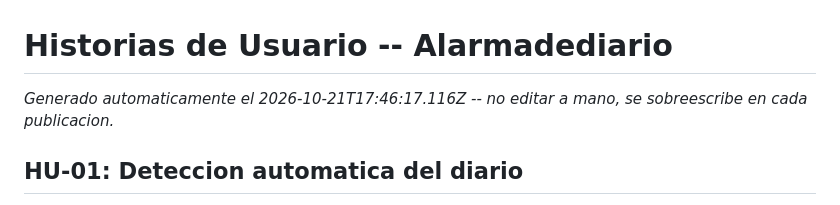
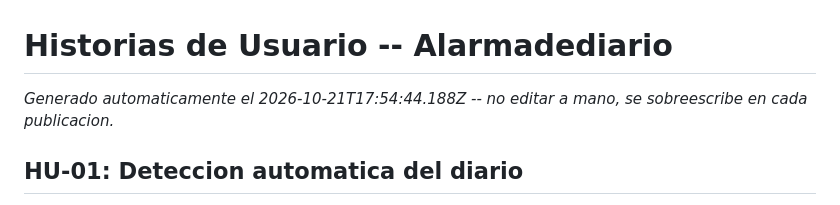
Before and after one commit to RubenArielArguello-ai/Alarmadediario, a Markdown page: scrumDocs/HISTORIAS_USUARIO.md, the part around the change. Drawn GitHub-style.

Commit message:
Auto-publish: actualiza scrumDocs/HISTORIAS_USUARIO.md

```diff
--- a/scrumDocs/HISTORIAS_USUARIO.md
+++ b/scrumDocs/HISTORIAS_USUARIO.md
@@ -1,6 +1,6 @@
 # Historias de Usuario -- Alarmadediario
 
-_Generado automaticamente el 2026-10-21T17:46:17.116Z -- no editar a mano, se sobreescribe en cada publicacion._
+_Generado automaticamente el 2026-10-21T17:54:44.188Z -- no editar a mano, se sobreescribe en cada publicacion._
 
 ## HU-01: Deteccion automatica del diario
 
```
